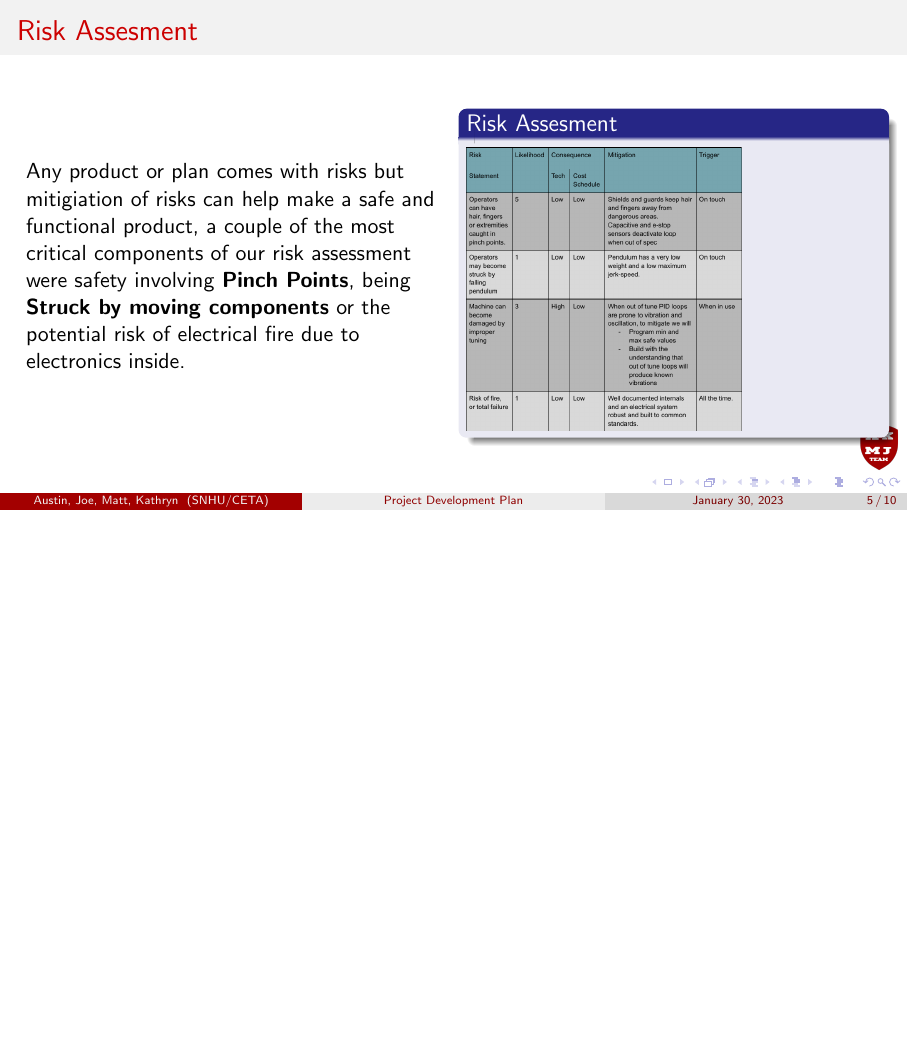
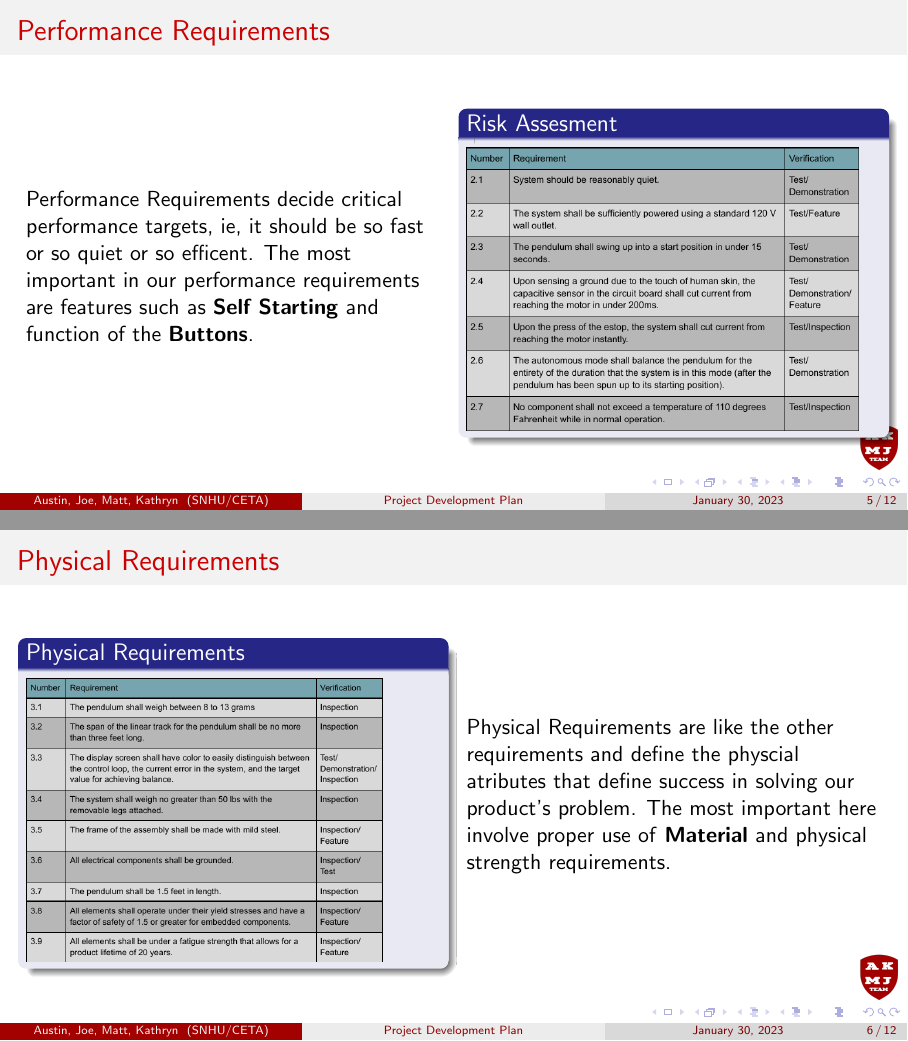
Before and after one commit to KenwoodFox/EG-310-InvertedPendulum, LaTeX slides (Media/Presentations/ProjectDevelopementPlan/Project Development Plan (PDP).tex): page 5 of 10 before the commit and pages 5 and 6 of 12 after it, the two joined at a grey line, the shorter picture padded with empty space. Compiled offline with pdfLaTeX.

Commit message:
Physical requirements

```diff
--- a/Media/Presentations/ProjectDevelopementPlan/Project Development Plan (PDP).tex
+++ b/Media/Presentations/ProjectDevelopementPlan/Project Development Plan (PDP).tex
@@ -72,6 +72,42 @@
 \end{frame}
 
 \begin{frame}
+    \frametitle{Performance Requirements}
+
+    \begin{columns}
+        \begin{column}{0.48\textwidth}
+            Performance Requirements decide critical performance targets, ie, it should be so
+            fast or so quiet or so efficent. The most important in our performance requirements
+            are features such as \textbf{Self Starting} and function of the \textbf{Buttons}.
+        \end{column}
+
+        \begin{column}{0.48\textwidth}
+            \begin{block}{Risk Assesment}
+                \includegraphics[height=5cm]{PerformanceRequirement}
+            \end{block}
+        \end{column}
+    \end{columns}
+\end{frame}
+
+\begin{frame}
+    \frametitle{Physical Requirements}
+
+    \begin{columns}
+        \begin{column}{0.48\textwidth}
+            \begin{block}{Physical Requirements}
+                \includegraphics[height=5cm]{PhysicalRequirement}
+            \end{block}
+        \end{column}
+
+        \begin{column}{0.48\textwidth}
+            Physical Requirements are like the other requirements and define the physcial
+            atributes that define success in solving our product's problem. The most important here
+            involve proper use of \textbf{Material} and physical strength requirements.
+        \end{column}
+    \end{columns}
+\end{frame}
+
+\begin{frame}
     \frametitle{Risk Assesment}
 
     \begin{columns}
```
Also changed, not shown: Media/Presentations/ProjectDevelopementPlan/Resources/EngineeringStandards.png, Media/Presentations/ProjectDevelopementPlan/Resources/EnviromentalAndSafety.png, Media/Presentations/ProjectDevelopementPlan/Resources/PerformanceRequirement.png, Media/Presentations/ProjectDevelopementPlan/Resources/PhysicalRequirement.png.
